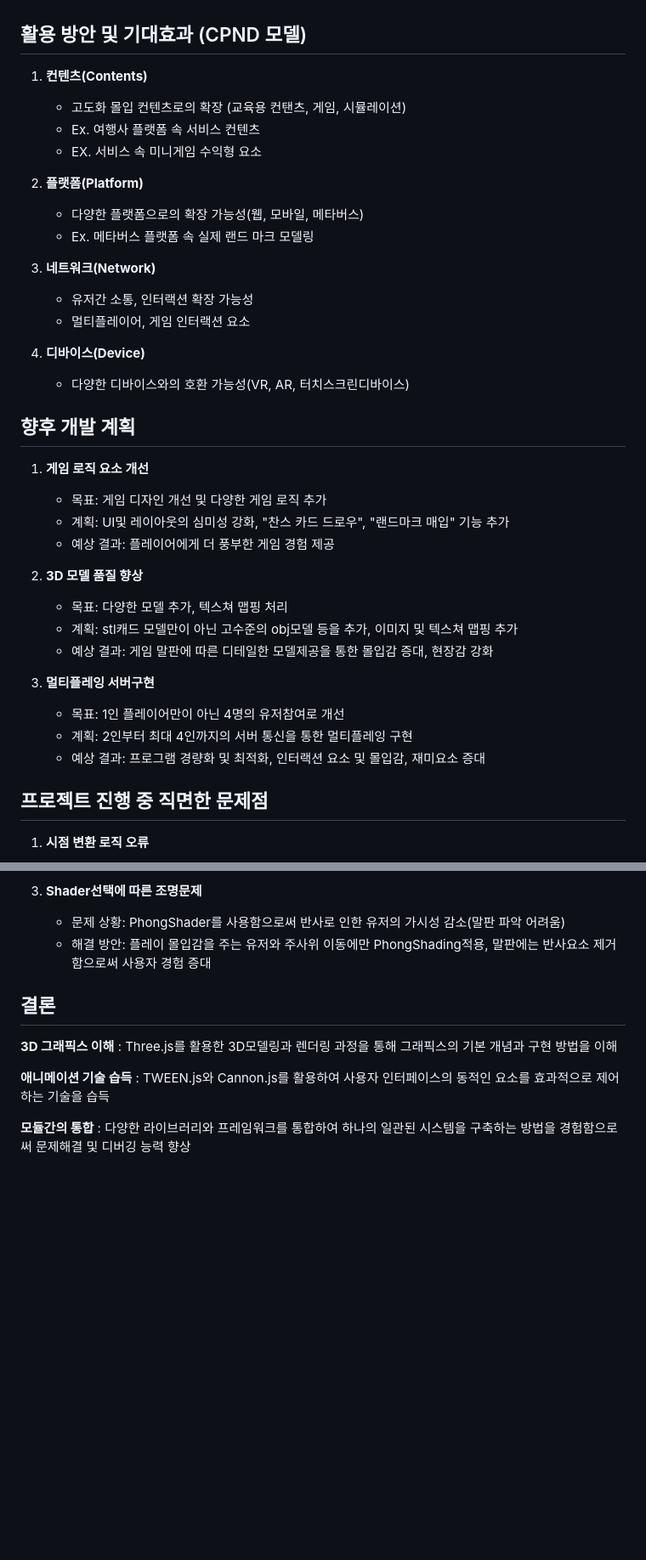
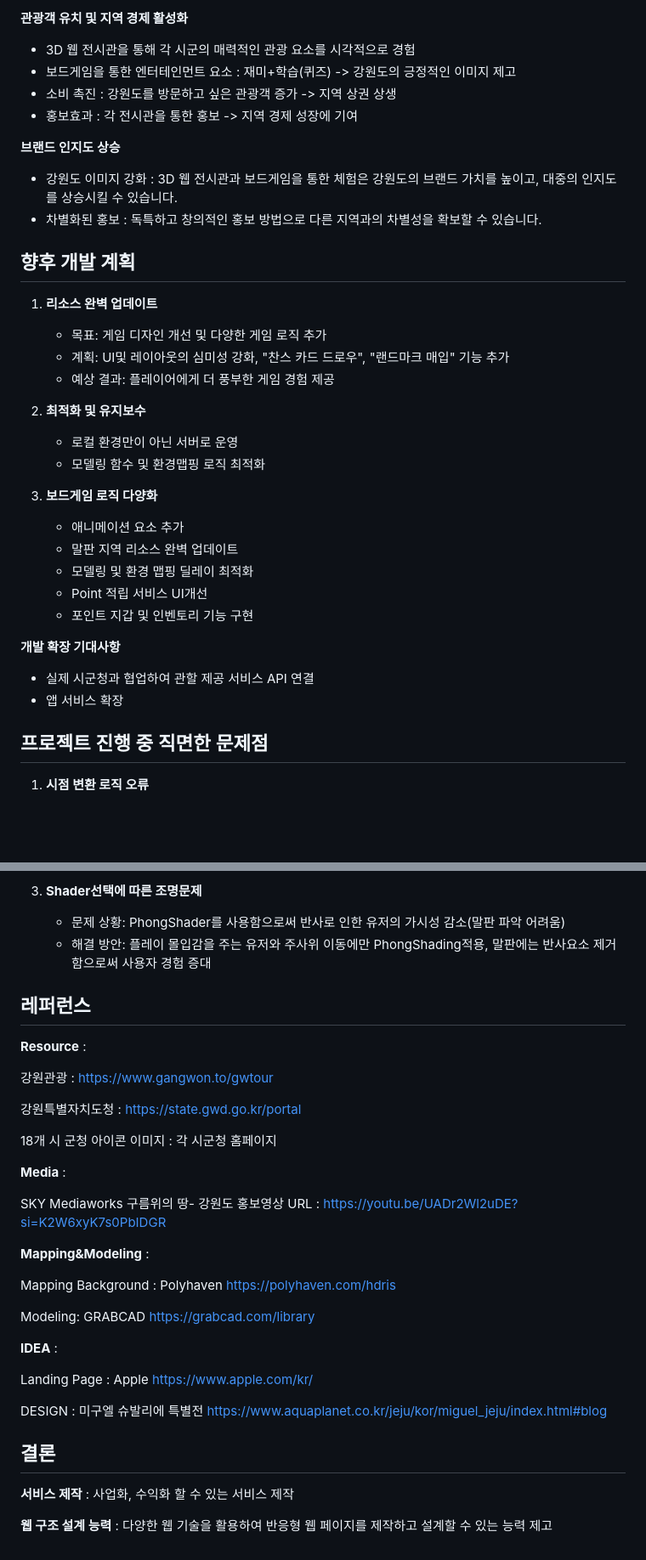
Before and after one commit to Sean-Kim831/2024_Interation_Web_Project, a Markdown page: README.md, 2 parts joined by grey strips. Shown at 85% size. Rendered like a GitHub page; blank space fills up the shorter version.

```diff
--- a/README.md
+++ b/README.md
@@ -70,39 +74,35 @@
 
+**관광객 유치 및 지역 경제 활성화**
+   - 3D 웹 전시관을 통해 각 시군의 매력적인 관광 요소를 시각적으로 경험
+   - 보드게임을 통한 엔터테인먼트 요소 : 재미+학습(퀴즈) -> 강원도의 긍정적인 이미지 제고
+   - 소비 촉진 : 강원도를 방문하고 싶은 관광객 증가 -> 지역 상권 상생
+   - 홍보효과 : 각 전시관을 통한 홍보 -> 지역 경제 성장에 기여
 
-## 활용 방안 및 기대효과 (CPND 모델)
-
-1. **컨텐츠(Contents)**
-   - 고도화 몰입 컨텐츠로의 확장 (교육용 컨탠츠, 게임, 시뮬레이션)
-   - Ex. 여행사 플랫폼 속 서비스 컨텐츠
-   - EX. 서비스 속 미니게임 수익형 요소
-
-2. **플랫폼(Platform)**
-   - 다양한 플랫폼으로의 확장 가능성(웹, 모바일, 메타버스)
-   - Ex. 메타버스 플랫폼 속 실제 랜드 마크 모델링
-
-3. **네트워크(Network)**
-   - 유저간 소통, 인터랙션 확장 가능성
-   - 멀티플레이어, 게임 인터랙션 요소
-
-4. **디바이스(Device)**
-   - 다양한 디바이스와의 호환 가능성(VR, AR, 터치스크린디바이스)
+**브랜드 인지도 상승**
+   - 강원도 이미지 강화 : 3D 웹 전시관과 보드게임을 통한 체험은 강원도의 브랜드 가치를 높이고, 대중의 인지도를 상승시킬 수 있습니다.
+   - 차별화된 홍보 : 독특하고 창의적인 홍보 방법으로 다른 지역과의 차별성을 확보할 수 있습니다.
 
 ## 향후 개발 계획
 
-1. **게임 로직 요소 개선**
+1. **리소스 완벽 업데이트**
    - 목표: 게임 디자인 개선 및 다양한 게임 로직 추가
    - 계획: UI및 레이아웃의 심미성 강화, "찬스 카드 드로우", "랜드마크 매입" 기능 추가
    - 예상 결과: 플레이어에게 더 풍부한 게임 경험 제공
 
-2. **3D 모델 품질 향상**
-   - 목표: 다양한 모델 추가, 텍스쳐 맵핑 처리
-   - 계획: stl캐드 모델만이 아닌 고수준의 obj모델 등을 추가, 이미지 및 텍스쳐 맵핑 추가
-   - 예상 결과: 게임 말판에 따른 디테일한 모델제공을 통한 몰입감 증대, 현장감 강화
+2. **최적화 및 유지보수**
+   - 로컬 환경만이 아닌 서버로 운영
+   - 모델링 함수 및 환경맵핑 로직 최적화
 
-3. **멀티플레잉 서버구현**
-   - 목표: 1인 플레이어만이 아닌 4명의 유저참여로 개선
-   - 계획: 2인부터 최대 4인까지의 서버 통신을 통한 멀티플레잉 구현
-   - 예상 결과: 프로그램 경량화 및 최적화, 인터랙션 요소 및 몰입감, 재미요소 증대
+3. **보드게임 로직 다양화**
+   - 애니메이션 요소 추가
+   - 말판 지역 리소스 완벽 업데이트
+   - 모델링 및 환경 맵핑 딜레이 최적화
+   - Point 적립 서비스 UI개선
+   - 포인트 지갑 및 인벤토리 기능 구현
+
+**개발 확장 기대사항**
+   - 실제 시군청과 협업하여 관할 제공 서비스 API 연결
+   - 앱 서비스 확장
 
 ## 프로젝트 진행 중 직면한 문제점
 
@@ -118,13 +118,42 @@
    - 문제 상황: PhongShader를 사용함으로써 반사로 인한 유저의 가시성 감소(말판 파악 어려움)
    - 해결 방안: 플레이 몰입감을 주는 유저와 주사위 이동에만 PhongShading적용, 말판에는 반사요소 제거함으로써 사용자 경험 증대
 
+## 레퍼런스
+
+**Resource** :
+
+강원관광 :
+https://www.gangwon.to/gwtour
+
+강원특별자치도청 :
+https://state.gwd.go.kr/portal
+
+18개 시 군청 아이콘 이미지 :
+각 시군청 홈페이지
+
+**Media** :
+
+SKY Mediaworks
+구름위의 땅- 강원도 홍보영상
+URL : https://youtu.be/UADr2Wl2uDE?si=K2W6xyK7s0PbIDGR
+
+**Mapping&Modeling** :
+
+Mapping Background : Polyhaven
+https://polyhaven.com/hdris
+
+Modeling: GRABCAD
+https://grabcad.com/library
+
+**IDEA** :
+
+Landing Page : Apple https://www.apple.com/kr/
+
+DESIGN : 미구엘 슈발리에 특별전 https://www.aquaplanet.co.kr/jeju/kor/miguel_jeju/index.html#blog
+
 ## 결론
+**서비스 제작** :
+사업화, 수익화 할 수 있는 서비스 제작
 
-**3D 그래픽스 이해** :
-Three.js를 활용한 3D모델링과 렌더링 과정을 통해 그래픽스의 기본 개념과 구현 방법을 이해
-
-**애니메이션 기술 습득** :
-TWEEN.js와 Cannon.js를 활용하여 사용자 인터페이스의 동적인 요소를 효과적으로 제어하는 기술을 습득
-
-**모듈간의 통합** :
-다양한 라이브러리와 프레임워크를 통합하여 하나의 일관된 시스템을 구축하는 방법을 경험함으로써 문제해결 및 디버깅 능력 향상
+**웹 구조 설계 능력** :
+다양한 웹 기술을 활용하여 반응형 웹 페이지를 제작하고 설계할 수 있는 능력 제고
```
Also changed, not shown: other parts of README.md (+43 -39 lines).
